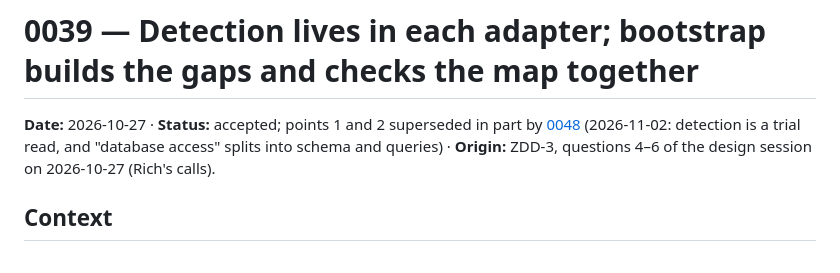
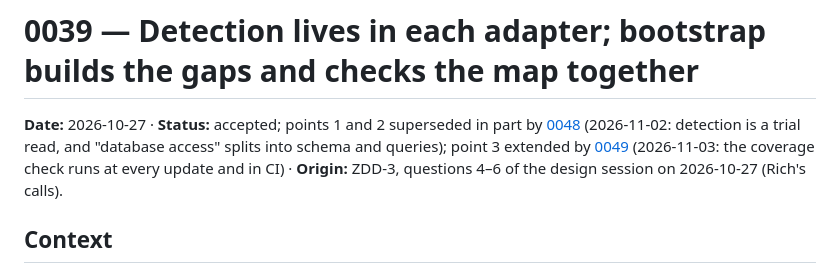
Before and after one commit to rich-rees/zero-drift-docs, a Markdown page: docs/decisions/0039-detection-lives-in-each-adapter-bootstrap-builds-the-gaps-and-checks-together.md, the part around the change. Rendered like a GitHub page.

Commit message:
docs: decision 0049, every update checks the map still reaches what it should (ZDD-11)
Co-Authored-By: Claude Opus 5.5 <noreply@anthropic.com>

```diff
--- a/docs/decisions/0039-detection-lives-in-each-adapter-bootstrap-builds-the-gaps-and-checks-together.md
+++ b/docs/decisions/0039-detection-lives-in-each-adapter-bootstrap-builds-the-gaps-and-checks-together.md
@@ -1,6 +1,6 @@
 # 0039 — Detection lives in each adapter; bootstrap builds the gaps and checks the map together
 
-**Date:** 2026-10-27 · **Status:** accepted; points 1 and 2 superseded in part by [0048](0048-the-app-owns-its-adapters-zdd-ships-starters-not-readers.md) (2026-11-02: detection is a trial read, and "database access" splits into schema and queries) · **Origin:** ZDD-3, questions 4–6 of the design session on 2026-10-27 (Rich's calls).
+**Date:** 2026-10-27 · **Status:** accepted; points 1 and 2 superseded in part by [0048](0048-the-app-owns-its-adapters-zdd-ships-starters-not-readers.md) (2026-11-02: detection is a trial read, and "database access" splits into schema and queries); point 3 extended by [0049](0049-every-update-checks-the-map-still-reaches-what-it-should.md) (2026-11-03: the coverage check runs at every update and in CI) · **Origin:** ZDD-3, questions 4–6 of the design session on 2026-10-27 (Rich's calls).
 
 ## Context
 
```
Also changed, not shown: docs/decisions/0048-the-app-owns-its-adapters-zdd-ships-starters-not-readers.md (+1 -1 lines), docs/decisions/0049-every-update-checks-the-map-still-reaches-what-it-should.md (added, +70 -0 lines).
